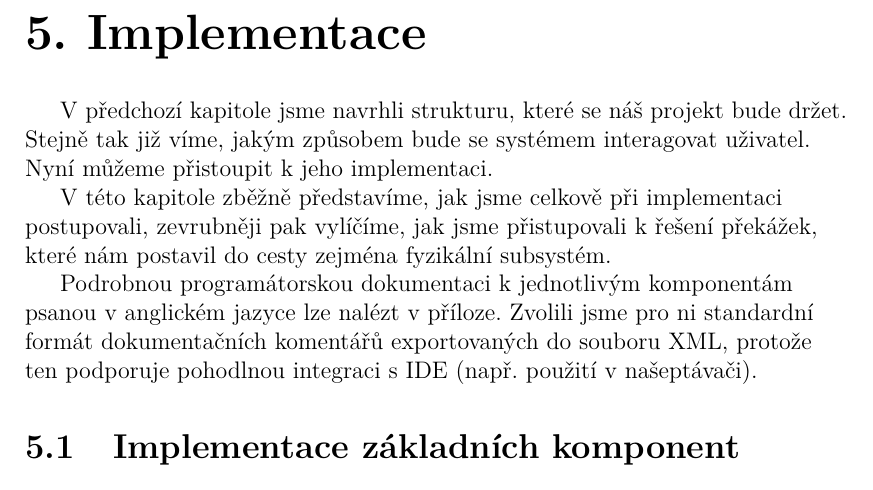
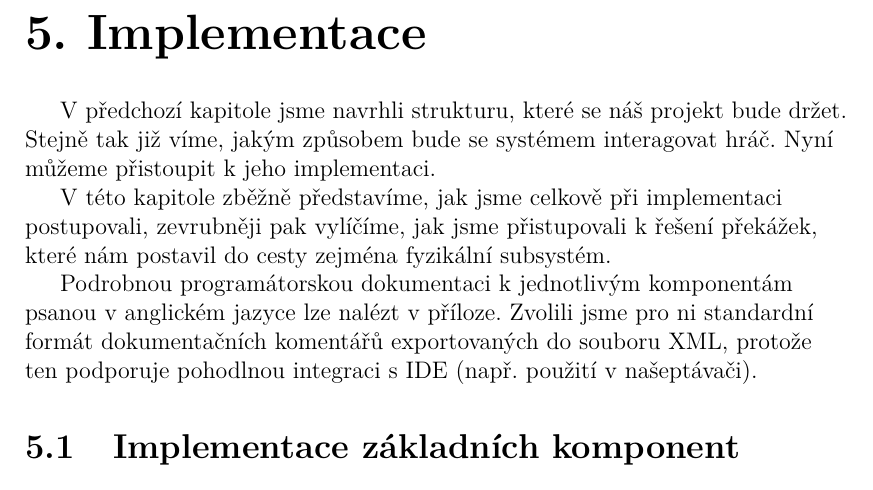
Before and after one commit to MarkusSecundus/PhysicsSwordfight, a LaTeX thesis (cs/prace.tex, which reads cs/kap05.tex): part of page 66 of 88, cut so that both start at the same text. Compiled offline with pdfLaTeX.

Commit message:
minor correction

```diff
--- a/cs/kap05.tex
+++ b/cs/kap05.tex
@@ -1,6 +1,6 @@
 \chapter{Implementace}
 
-V předchozí kapitole jsme navrhli strukturu, které se náš projekt bude držet. Stejně tak již víme, jakým způsobem bude se systémem interagovat uživatel. Nyní můžeme přistoupit k jeho implementaci.
+V předchozí kapitole jsme navrhli strukturu, které se náš projekt bude držet. Stejně tak již víme, jakým způsobem bude se systémem interagovat hráč. Nyní můžeme přistoupit k jeho implementaci.
 
 V této kapitole zběžně představíme, jak jsme celkově při implementaci postupovali, zevrubněji pak vylíčíme, jak jsme přistupovali k řešení překážek, které nám postavil do cesty zejména fyzikální subsystém.
 
```
